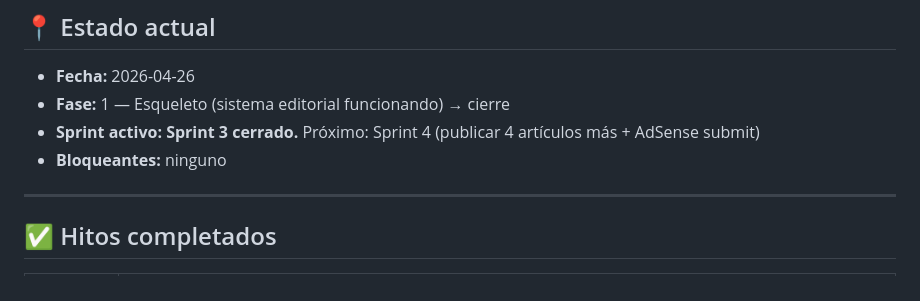
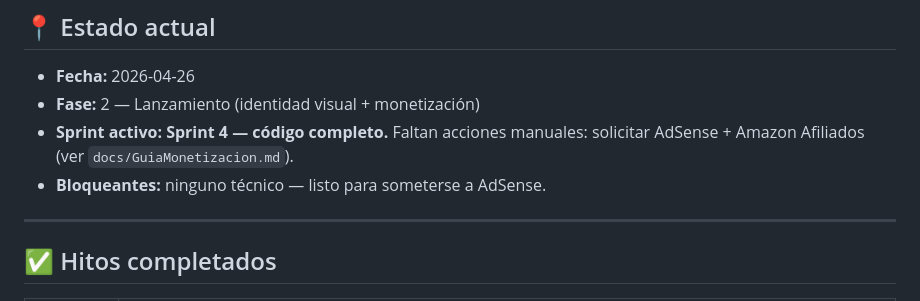
Before and after one commit to jatibamoza/webfutbolninos, a Markdown page: docs/FlujoTrabajo.md, the part around one of its changes. Drawn GitHub-style.

```diff
--- a/docs/FlujoTrabajo.md
+++ b/docs/FlujoTrabajo.md
@@ -8,9 +8,9 @@
 ## 📍 Estado actual
 
 - **Fecha:** 2026-04-26
-- **Fase:** 1 — Esqueleto (sistema editorial funcionando) → cierre
-- **Sprint activo:** **Sprint 3 cerrado.** Próximo: Sprint 4 (publicar 4 artículos más + AdSense submit)
-- **Bloqueantes:** ninguno
+- **Fase:** 2 — Lanzamiento (identidad visual + monetización)
+- **Sprint activo:** **Sprint 4 — código completo.** Faltan acciones manuales: solicitar AdSense + Amazon Afiliados (ver `docs/GuiaMonetizacion.md`).
+- **Bloqueantes:** ninguno técnico — listo para someterse a AdSense.
 
 ---
 
```
Also changed, not shown: other parts of docs/FlujoTrabajo.md (+35 -11 lines), docs/GuiaMonetizacion.md (added, +133 -0 lines).
